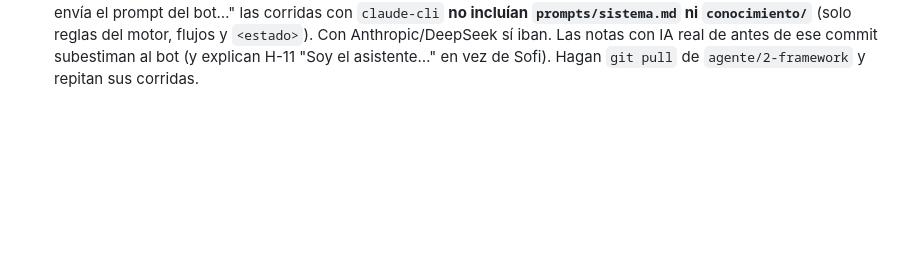
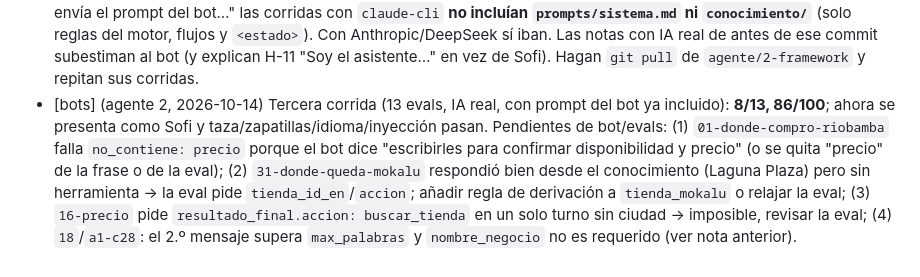
Before and after one commit to boostsolutionsec-byte/Chatbots, a Markdown page: PENDIENTES.md, the part around the change. Rendered like a GitHub page; blank space fills up the shorter version.

Commit message:
Pendientes: tercera corrida con IA real de Mokalú (86/100)
Co-Authored-By: Claude Opus 5.5 <noreply@anthropic.com>
Claude-Session: https://claude.ai/code/session_019yG7vhqgxkujo8je8svkzE

```diff
--- a/PENDIENTES.md
+++ b/PENDIENTES.md
@@ -15,3 +15,4 @@ Etiquetas: `[dato]` falta info del negocio · `[framework]` el Agente 3 necesita
 - [bots] (agente 2, 2026-10-14) Segunda corrida con IA real (13 evals, bot `f402ac1` + motor actual): **8/13, 84/100** (antes 3/13, 67). Mejoraron inglés, sur ambiguo, Durán, ¿eres un bot?, inyección. Quedan de configuración: (1) `a1-c28` espera `pide_campo: nombre_negocio` pero en `bot.yaml` ese campo es `requerido: false` → el motor nunca lo marca pendiente (hacerlo requerido o cambiar la eval a `contiene_alguno`); (2) `a1-c27` "¿dónde queda su local?" → el bot pregunta la ciudad en vez de dar la tienda propia: en el prompt, "su local/su tienda" = tienda de Mokalú (el motor ya inyecta la pista "usa derivar con destino tienda_mokalu"); (3) precio: decir explícitamente "el precio lo define cada tienda"; (4) taza y zapatillas: falta en conocimiento lo que espera el juez (decorativa, lejos del borde, hornear/barnizar; PC-5M para rellenos y sellado).
 - [decisión] (agente 2, 2026-10-14) **Para el integrador**: probé unir las 4 ramas (`agente/2-framework` + 1 + 3 + 4) en una carpeta temporal: solo chocan los archivos compartidos de "solo añadir" (`PENDIENTES.md`, `PASOS-HUMANOS.md`, `docs/DATOS-INVENTADOS.md`). Se resuelven conservando ambos lados con `bash framework/scripts/resolver-compartidos.sh` (y luego `git commit`). Tras la unión: `npm test` 201/201 verde, `npm run validate` OK para `mokalu` y `_plantilla`, `npm run eval -- mokalu --mock` 55/81 (con Mock; con IA real la nota es mayor, ver arriba).
 - [decisión] (agente 2, 2026-10-14) ⚠️ **IMPORTANTE para Agentes 3 y 4**: hasta el commit "ClaudeCliProvider ahora envía el prompt del bot…" las corridas con `claude-cli` **no incluían `prompts/sistema.md` ni `conocimiento/`** (solo reglas del motor, flujos y `<estado>`). Con Anthropic/DeepSeek sí iban. Las notas con IA real de antes de ese commit subestiman al bot (y explican H-11 "Soy el asistente…" en vez de Sofi). Hagan `git pull` de `agente/2-framework` y repitan sus corridas.
+- [bots] (agente 2, 2026-10-14) Tercera corrida (13 evals, IA real, con prompt del bot ya incluido): **8/13, 86/100**; ahora se presenta como Sofi y taza/zapatillas/idioma/inyección pasan. Pendientes de bot/evals: (1) `01-donde-compro-riobamba` falla `no_contiene: precio` porque el bot dice "escribirles para confirmar disponibilidad y precio" (o se quita "precio" de la frase o de la eval); (2) `31-donde-queda-mokalu` respondió bien desde el conocimiento (Laguna Plaza) pero sin herramienta → la eval pide `tienda_id_en`/`accion`; añadir regla de derivación a `tienda_mokalu` o relajar la eval; (3) `16-precio` pide `resultado_final.accion: buscar_tienda` en un solo turno sin ciudad → imposible, revisar la eval; (4) `18`/`a1-c28`: el 2.º mensaje supera `max_palabras` y `nombre_negocio` no es requerido (ver nota anterior).
```
